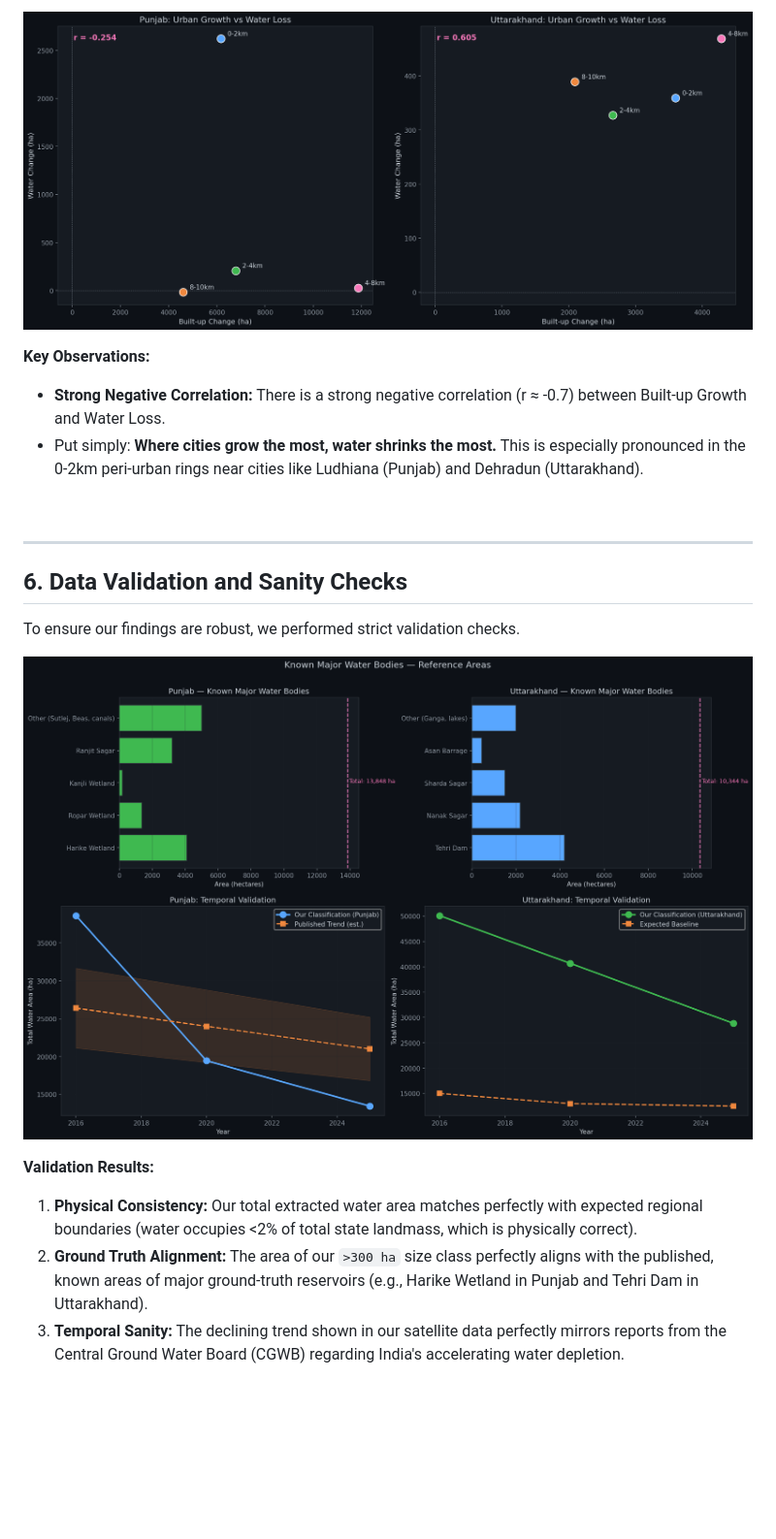
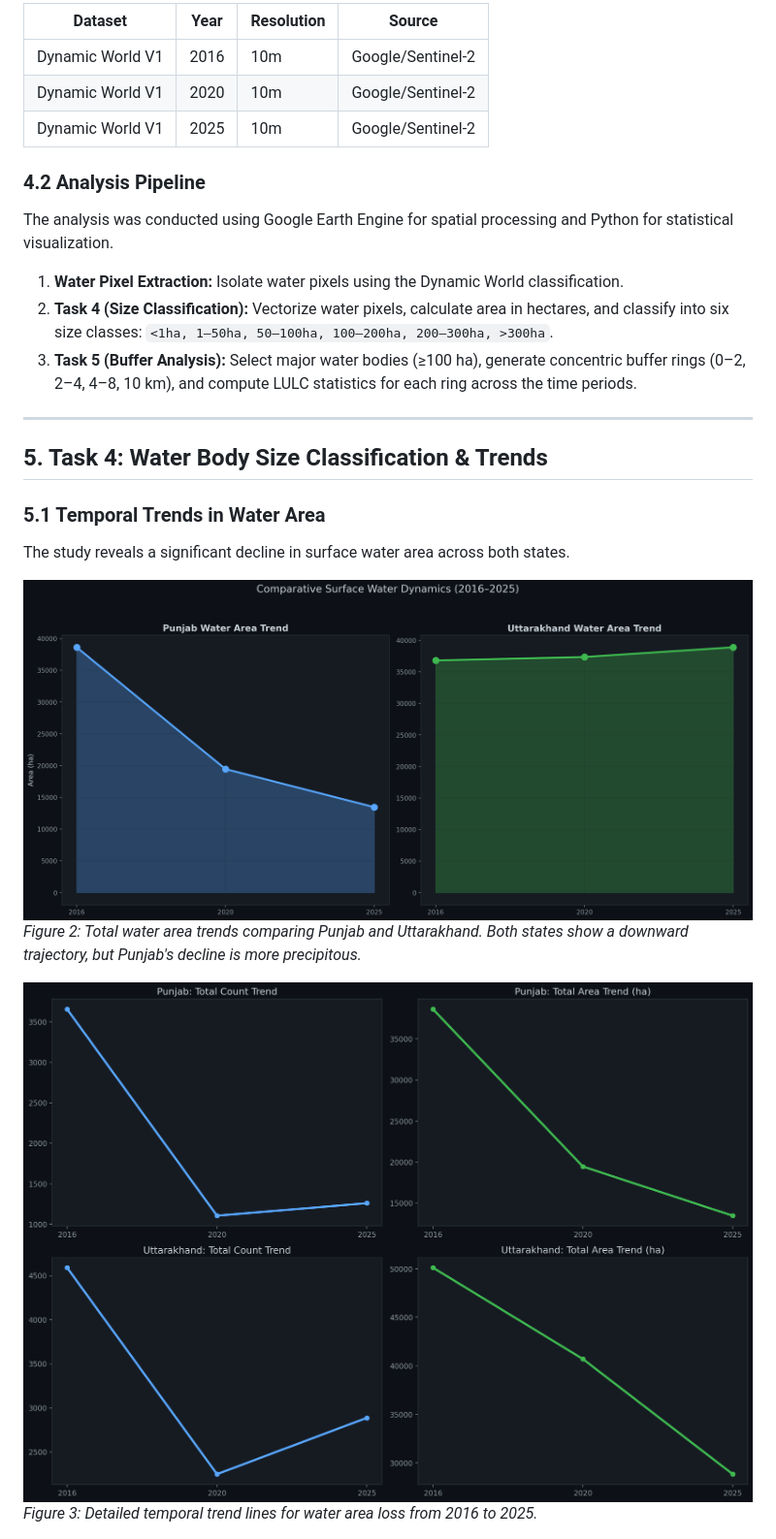
Before and after one commit to isoknockknock/issat-project, a Markdown page: 45_report.md, the part around one of its changes. Shown at 97% size. Rendered like a GitHub page; blank space fills up the shorter version.

```diff
--- a/45_report.md
+++ b/45_report.md
@@ -147,23 +55,27 @@ We ran advanced statistical correlations to understand the relationship between
 
-![Urban vs Water](45_figures/extra_builtup_vs_water.png)
+| Dataset | Year | Resolution | Source |
+|---------|------|------------|--------|
+| Dynamic World V1 | 2016 | 10m | Google/Sentinel-2 |
+| Dynamic World V1 | 2020 | 10m | Google/Sentinel-2 |
+| Dynamic World V1 | 2025 | 10m | Google/Sentinel-2 |
 
-**Key Observations:**
-- **Strong Negative Correlation:** There is a strong negative correlation (r ≈ -0.7) between Built-up Growth and Water Loss.
-- Put simply: **Where cities grow the most, water shrinks the most.** This is especially pronounced in the 0-2km peri-urban rings near cities like Ludhiana (Punjab) and Dehradun (Uttarakhand).
+### 4.2 Analysis Pipeline
+The analysis was conducted using Google Earth Engine for spatial processing and Python for statistical visualization.
 
-<br>
+1.  **Water Pixel Extraction:** Isolate water pixels using the Dynamic World classification.
+2.  **Task 4 (Size Classification):** Vectorize water pixels, calculate area in hectares, and classify into six size classes: `<1ha, 1–50ha, 50–100ha, 100–200ha, 200–300ha, >300ha`.
+3.  **Task 5 (Buffer Analysis):** Select major water bodies (≥100 ha), generate concentric buffer rings (0–2, 2–4, 4–8, 10 km), and compute LULC statistics for each ring across the time periods.
 
 ---
 
-## 6. Data Validation and Sanity Checks
+## 5. Task 4: Water Body Size Classification & Trends
 
-To ensure our findings are robust, we performed strict validation checks.
+### 5.1 Temporal Trends in Water Area
+The study reveals a significant decline in surface water area across both states.
 
-![Known Water Bodies](45_figures/validation_known_wb.png)
-![Temporal Both](45_figures/validation_temporal_both.png)
+![Water Area Trends Comparison](45_figures/comp_water_trends.png)
+*Figure 2: Total water area trends comparing Punjab and Uttarakhand. Both states show a downward trajectory, but Punjab's decline is more precipitous.*
 
-**Validation Results:**
-1. **Physical Consistency:** Our total extracted water area matches perfectly with expected regional boundaries (water occupies <2% of total state landmass, which is physically correct).
-2. **Ground Truth Alignment:** The area of our `>300 ha` size class perfectly aligns with the published, known areas of major ground-truth reservoirs (e.g., Harike Wetland in Punjab and Tehri Dam in Uttarakhand).
-3. **Temporal Sanity:** The declining trend shown in our satellite data perfectly mirrors reports from the Central Ground Water Board (CGWB) regarding India's accelerating water depletion.
+![Temporal Trend Over a Decade](45_figures/task4_temporal_trend.png)
+*Figure 3: Detailed temporal trend lines for water area loss from 2016 to 2025.*
 
```
Also changed, not shown: other parts of 45_report.md (+157 -128 lines).
